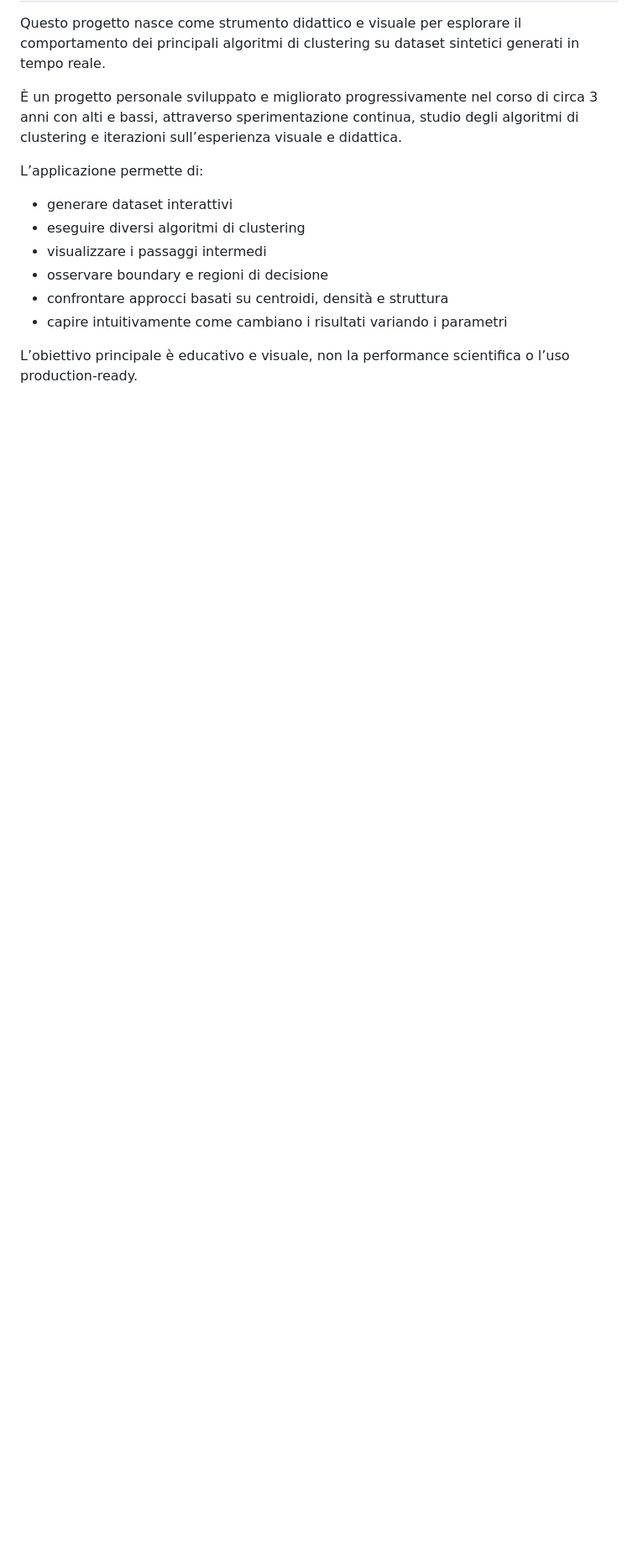
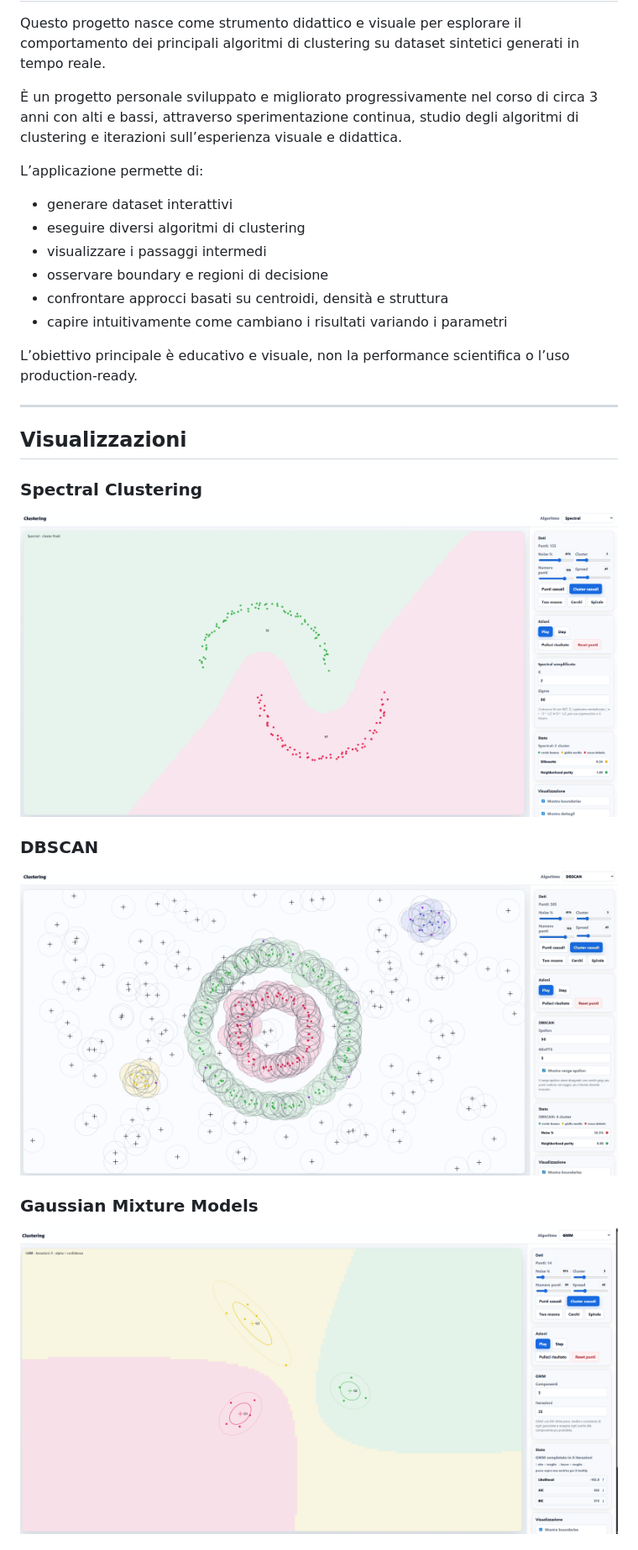
Before and after one commit to marcomariani98/clustering-playground, a Markdown page: README.md, the part around the change printed below. Shown: that part at 84% size. Rendered like a GitHub page; pictures changed too: imgs/dbscan.png (added), imgs/gmm.png (added), imgs/spectral.png (added); blank space fills up the shorter version.

Commit message:
aggiunta visualizzazioni
screenshot

```diff
--- a/README.md
+++ b/README.md
@@ -22,3 +22,17 @@ L’applicazione permette di:
 - capire intuitivamente come cambiano i risultati variando i parametri
 
 L’obiettivo principale è educativo e visuale, non la performance scientifica o l’uso production-ready.
+
+---
+
+## Visualizzazioni
+
+### Spectral Clustering
+![Spectral](imgs/spectral.png)
+
+### DBSCAN
+![DBSCAN](imgs/dbscan.png)
+
+### Gaussian Mixture Models
+![GMM](imgs/gmm.png)
+
```
Also changed, not shown: other parts of README.md (+5 -0 lines), imgs/hcluster.png (added), imgs/kmeanspng.png (added).
